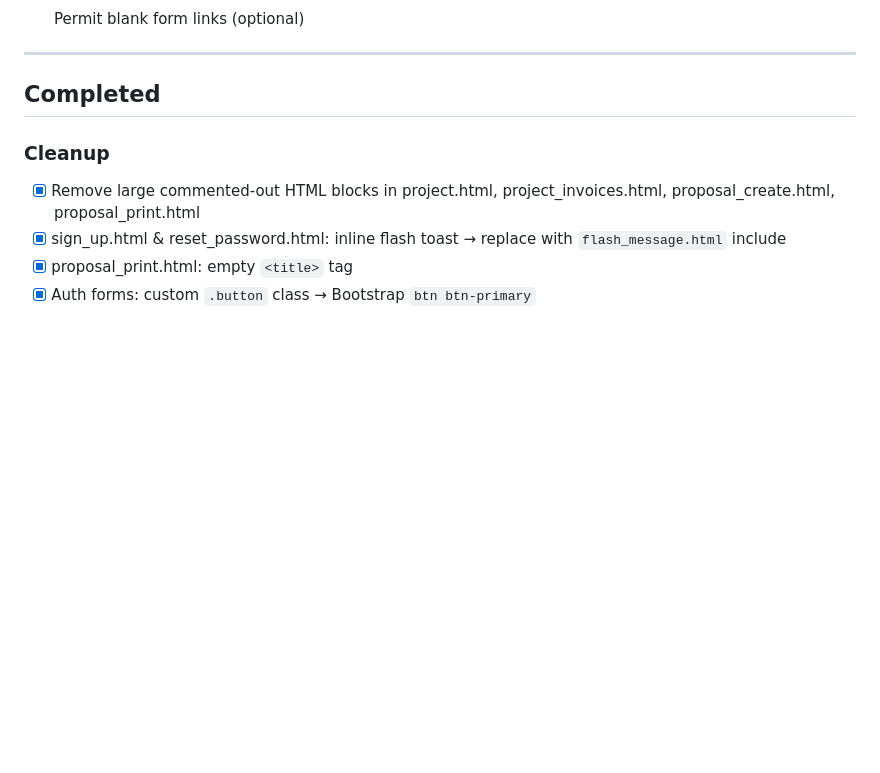
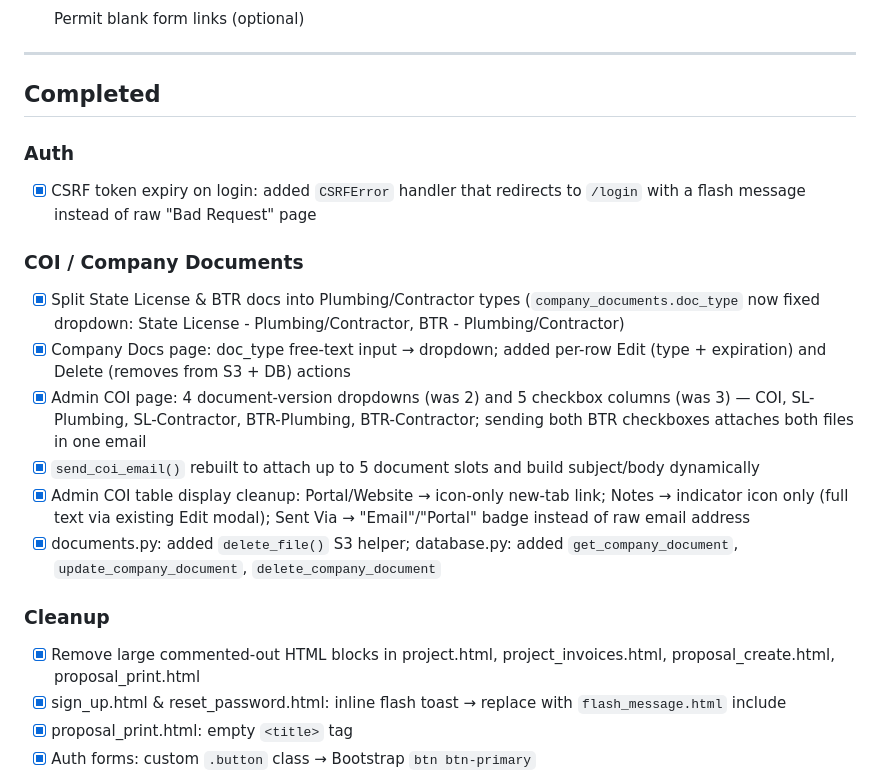
Before and after one commit to Melz8bit/fiat-plumbing, a Markdown page: .claude/todo.md, the part around the change. Rendered like a GitHub page; blank space fills up the shorter version.

```diff
--- a/.claude/todo.md
+++ b/.claude/todo.md
@@ -15,6 +15,17 @@
 ---
 
 ## Completed
+
+### Auth
+- [x] CSRF token expiry on login: added `CSRFError` handler that redirects to `/login` with a flash message instead of raw "Bad Request" page
+
+### COI / Company Documents
+- [x] Split State License & BTR docs into Plumbing/Contractor types (`company_documents.doc_type` now fixed dropdown: State License - Plumbing/Contractor, BTR - Plumbing/Contractor)
+- [x] Company Docs page: doc_type free-text input → dropdown; added per-row Edit (type + expiration) and Delete (removes from S3 + DB) actions
+- [x] Admin COI page: 4 document-version dropdowns (was 2) and 5 checkbox columns (was 3) — COI, SL-Plumbing, SL-Contractor, BTR-Plumbing, BTR-Contractor; sending both BTR checkboxes attaches both files in one email
+- [x] `send_coi_email()` rebuilt to attach up to 5 document slots and build subject/body dynamically
+- [x] Admin COI table display cleanup: Portal/Website → icon-only new-tab link; Notes → indicator icon only (full text via existing Edit modal); Sent Via → "Email"/"Portal" badge instead of raw email address
+- [x] documents.py: added `delete_file()` S3 helper; database.py: added `get_company_document`, `update_company_document`, `delete_company_document`
 
 ### Cleanup
 - [x] Remove large commented-out HTML blocks in project.html, project_invoices.html, proposal_create.html, proposal_print.html
```
Also changed, not shown: .claude/session-logs/2026-08-12.md (added, +38 -0 lines).
